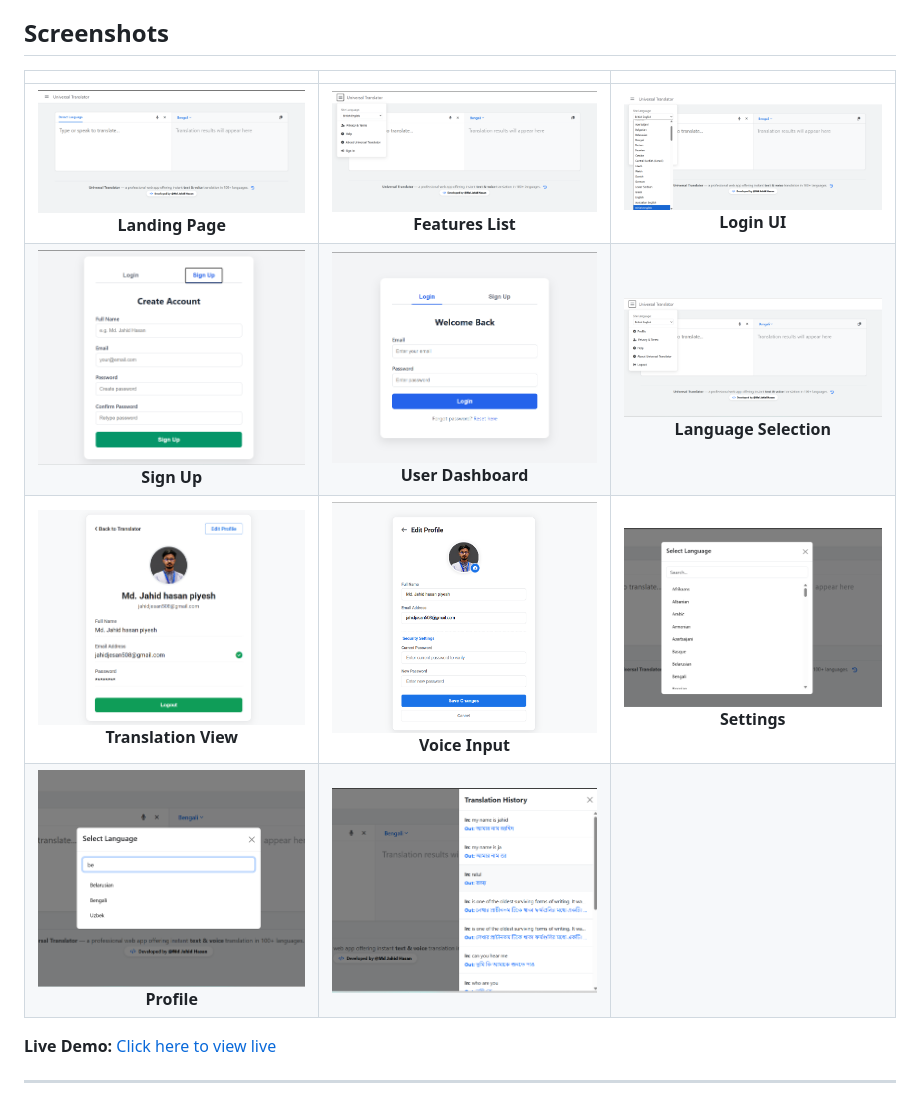
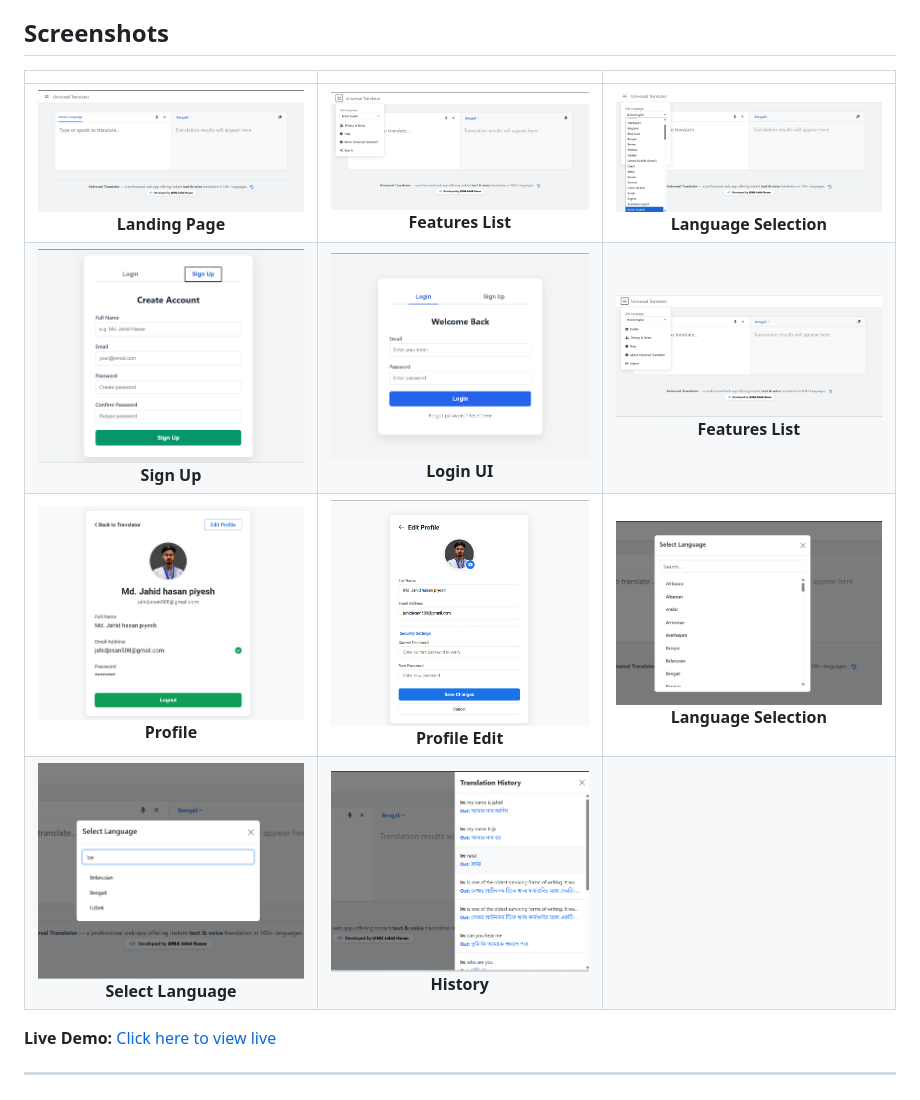
Before and after one commit to jahidhasanpiyesh/Universal-Translator-Web-App, a Markdown page: README.md, the part around the change. Drawn GitHub-style.

Commit message:
Update screenshots and descriptions in README
readme update.

```diff
--- a/README.md
+++ b/README.md
@@ -11,10 +11,10 @@
 
 | | | |
 | :---: | :---: | :---: |
-| ![Screen 1](img/1.png) <br> **Landing Page** | ![Screen 2](img/2.png) <br> **Features List** | ![Screen 3](img/3.png) <br> **Login UI** |
-| ![Screen 4](img/4.png) <br> **Sign Up** | ![Screen 5](img/5.png) <br> **User Dashboard** | ![Screen 6](img/6.png) <br> **Language Selection** |
-| ![Screen 7](img/7.png) <br> **Translation View** | ![Screen 8](img/8.png) <br> **Voice Input** | ![Screen 9](img/9.png) <br> **Settings** |
-| ![Screen 10](img/10.png) <br> **Profile** | ![Screen 10](img/11.png) | |
+| ![Screen 1](img/1.png) <br> **Landing Page** | ![Screen 2](img/2.png) <br> **Features List** | ![Screen 3](img/3.png) <br> **Language Selection** |
+| ![Screen 4](img/4.png) <br> **Sign Up** | ![Screen 5](img/5.png) <br> **Login UI** | ![Screen 6](img/6.png) <br> **Features List** |
+| ![Screen 7](img/7.png) <br> **Profile** | ![Screen 8](img/8.png) <br> **Profile Edit** | ![Screen 9](img/9.png) <br> **Language Selection** |
+| ![Screen 10](img/10.png) <br> **Select Language** | ![Screen 10](img/11.png) **History**| |
 
 
 
```
